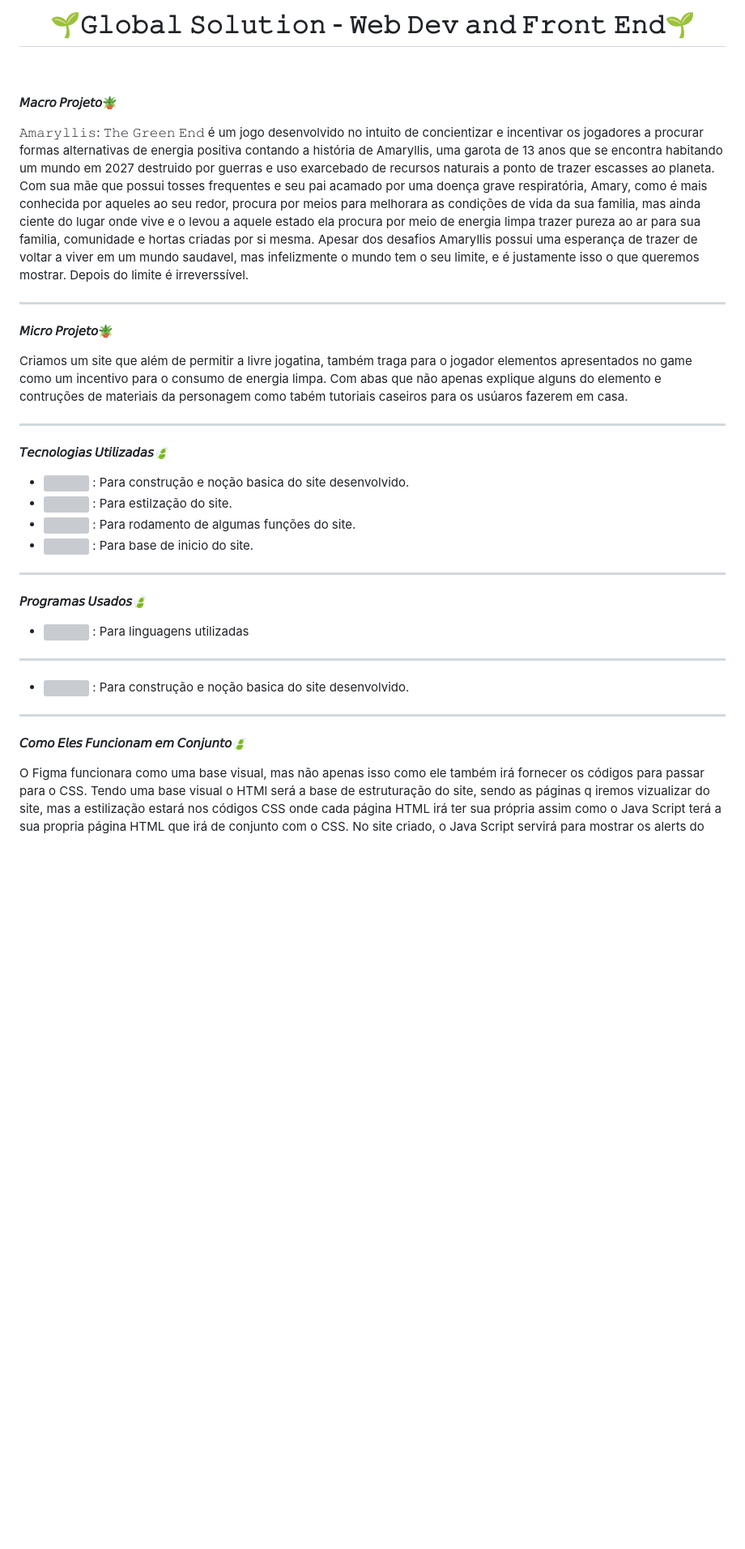
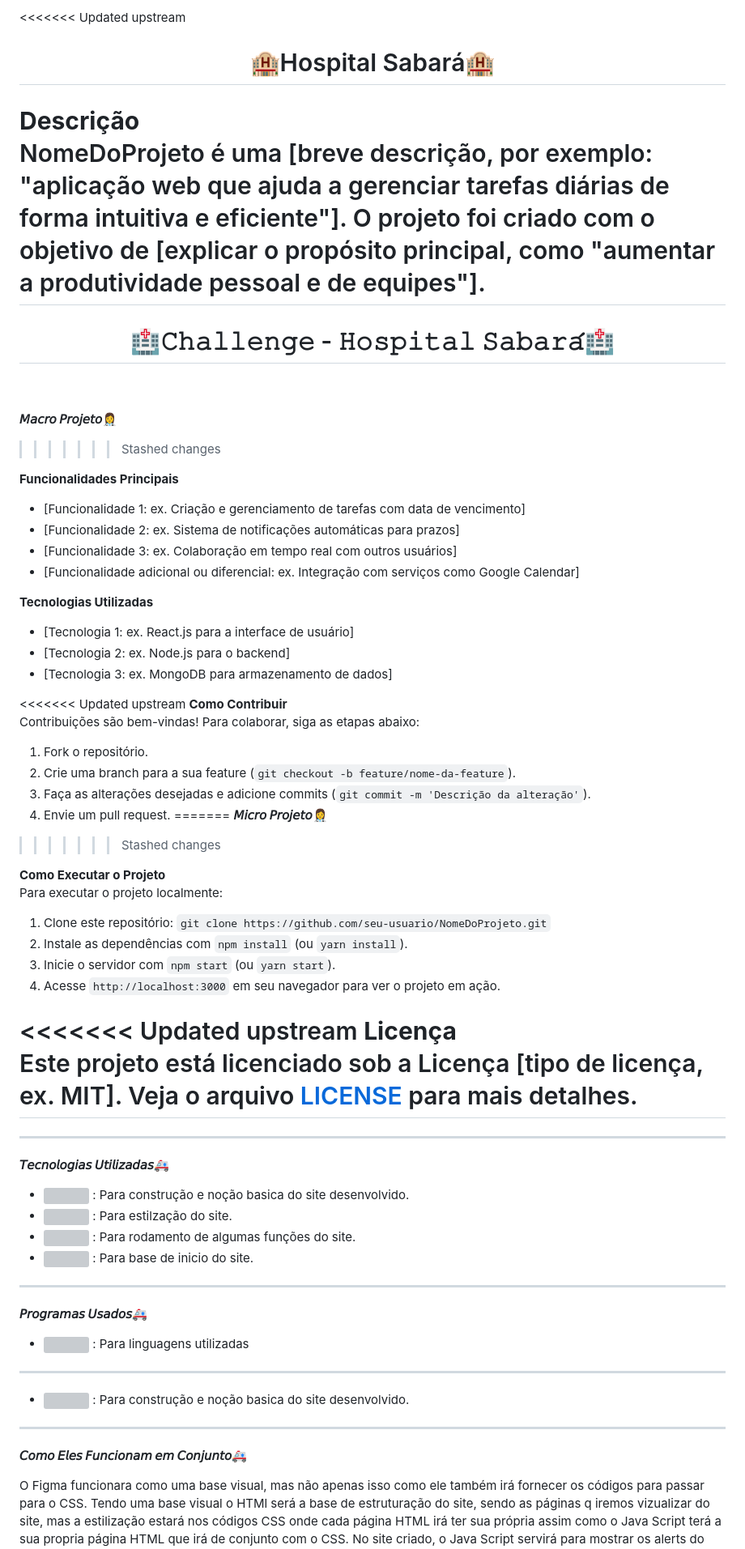
Before and after one commit to dudaferres/Challenge-Hospital-Infantil-Sabara, a Markdown page: README.md, the part around the change printed below. Shown: that part at 81% size. Drawn GitHub-style; blank space fills up the shorter version; grey boxes are pictures that could not be loaded.

```diff
--- a/README.md
+++ b/README.md
@@ -1,21 +1,52 @@
-<h1 align="center">🌱𝙶𝚕𝚘𝚋𝚊𝚕 𝚂𝚘𝚕𝚞𝚝𝚒𝚘𝚗 - 𝚆𝚎𝚋 𝙳𝚎𝚟 𝚊𝚗𝚍 𝙵𝚛𝚘𝚗𝚝 𝙴𝚗𝚍🌱</h1>
+<<<<<<< Updated upstream
+<h1 align="center">🏨Hospital Sabará🏨</h1>
+
+**Descrição**
+NomeDoProjeto é uma [breve descrição, por exemplo: "aplicação web que ajuda a gerenciar tarefas diárias de forma intuitiva e eficiente"]. O projeto foi criado com o objetivo de [explicar o propósito principal, como "aumentar a produtividade pessoal e de equipes"].
+=======
+<h1 align="center">🏥𝙲𝚑𝚊𝚕𝚕𝚎𝚗𝚐𝚎 - 𝙷𝚘𝚜𝚙𝚒𝚝𝚊𝚕 𝚂𝚊𝚋𝚊𝚛𝚊́🏥</h1>
 <br>
 <br>
 
-**𝘔𝘢𝘤𝘳𝘰 𝘗𝘳𝘰𝘫𝘦𝘵𝘰🪴**
+**𝘔𝘢𝘤𝘳𝘰 𝘗𝘳𝘰𝘫𝘦𝘵𝘰👩‍⚕️**
+>>>>>>> Stashed changes
 
-𝙰𝚖𝚊𝚛𝚢𝚕𝚕𝚒𝚜: 𝚃𝚑𝚎 𝙶𝚛𝚎𝚎𝚗 𝙴𝚗𝚍 é um jogo desenvolvido no intuito de concientizar e incentivar os jogadores a procurar formas alternativas de energia positiva contando a história de Amaryllis, uma garota de 13 anos que se encontra habitando um mundo em 2027 destruido por guerras e uso exarcebado de recursos naturais a ponto de trazer escasses ao planeta.
-Com sua mãe que possui tosses frequentes e seu pai acamado por uma doença grave respiratória, Amary, como é mais conhecida por aqueles ao seu redor, procura por meios para melhorara as condições de vida da sua familia, mas ainda ciente do lugar onde vive e o levou a aquele estado ela procura por meio de energia limpa trazer pureza ao ar para sua familia, comunidade e hortas criadas por si mesma. Apesar dos desafios Amaryllis possui uma esperança de trazer de voltar a viver em um mundo saudavel, mas infelizmente o mundo tem o seu limite, e é justamente isso o que queremos mostrar. Depois do limite é irreverssível.
+**Funcionalidades Principais**
+- [Funcionalidade 1: ex. Criação e gerenciamento de tarefas com data de vencimento]
+- [Funcionalidade 2: ex. Sistema de notificações automáticas para prazos]
+- [Funcionalidade 3: ex. Colaboração em tempo real com outros usuários]
+- [Funcionalidade adicional ou diferencial: ex. Integração com serviços como Google Calendar]
 
+**Tecnologias Utilizadas**
+- [Tecnologia 1: ex. React.js para a interface de usuário]
+- [Tecnologia 2: ex. Node.js para o backend]
+- [Tecnologia 3: ex. MongoDB para armazenamento de dados]
+
+<<<<<<< Updated upstream
+**Como Contribuir**
+Contribuições são bem-vindas! Para colaborar, siga as etapas abaixo:
+1. Fork o repositório.
+2. Crie uma branch para a sua feature (`git checkout -b feature/nome-da-feature`).
+3. Faça as alterações desejadas e adicione commits (`git commit -m 'Descrição da alteração'`).
+4. Envie um pull request.
+=======
+**𝘔𝘪𝘤𝘳𝘰 𝘗𝘳𝘰𝘫𝘦𝘵𝘰👩‍⚕️**
+>>>>>>> Stashed changes
+
+**Como Executar o Projeto**
+Para executar o projeto localmente:
+1. Clone este repositório: `git clone https://github.com/seu-usuario/NomeDoProjeto.git`
+2. Instale as dependências com `npm install` (ou `yarn install`).
+3. Inicie o servidor com `npm start` (ou `yarn start`).
+4. Acesse `http://localhost:3000` em seu navegador para ver o projeto em ação.
+
+<<<<<<< Updated upstream
+**Licença**
+Este projeto está licenciado sob a Licença [tipo de licença, ex. MIT]. Veja o arquivo [LICENSE](./LICENSE) para mais detalhes.
+=======
 <hr>
 
-**𝘔𝘪𝘤𝘳𝘰 𝘗𝘳𝘰𝘫𝘦𝘵𝘰🪴**
-
-Criamos um site que além de permitir a livre jogatina, também traga para o jogador elementos apresentados no game como um incentivo para o consumo de energia limpa. Com abas que não apenas explique alguns do elemento e contruções de materiais da personagem como tabém tutoriais caseiros para os usúaros fazerem em casa.
-
-<hr>
-
-**𝘛𝘦𝘤𝘯𝘰𝘭𝘰𝘨𝘪𝘢𝘴 𝘜𝘵𝘪𝘭𝘪𝘻𝘢𝘥𝘢𝘴🍃**
+**𝘛𝘦𝘤𝘯𝘰𝘭𝘰𝘨𝘪𝘢𝘴 𝘜𝘵𝘪𝘭𝘪𝘻𝘢𝘥𝘢𝘴🚑**
 
 - <img src="https://skillicons.dev/icons?i=figma" />  : Para construção e noção basica do site desenvolvido.
 - <img src="https://skillicons.dev/icons?i=css" />  : Para estilzação do site.
@@ -24,7 +55,7 @@ Criamos um site que além de permitir a livre jogatina, também traga para o jog
 
 <hr>
 
-**𝘗𝘳𝘰𝘨𝘳𝘢𝘮𝘢𝘴 𝘜𝘴𝘢𝘥𝘰𝘴🍃**
+**𝘗𝘳𝘰𝘨𝘳𝘢𝘮𝘢𝘴 𝘜𝘴𝘢𝘥𝘰𝘴🚑**
 
 - <img src="https://skillicons.dev/icons?i=vscode" />  : Para linguagens utilizadas
 
@@ -34,7 +65,7 @@ Criamos um site que além de permitir a livre jogatina, também traga para o jog
 
 <hr>
 
-**𝘊𝘰𝘮𝘰 𝘌𝘭𝘦𝘴 𝘍𝘶𝘯𝘤𝘪𝘰𝘯𝘢𝘮 𝘦𝘮 𝘊𝘰𝘯𝘫𝘶𝘯𝘵𝘰🍃**
+**𝘊𝘰𝘮𝘰 𝘌𝘭𝘦𝘴 𝘍𝘶𝘯𝘤𝘪𝘰𝘯𝘢𝘮 𝘦𝘮 𝘊𝘰𝘯𝘫𝘶𝘯𝘵𝘰🚑**
 
 O Figma funcionara como uma base visual, mas não apenas isso como ele também irá fornecer os códigos para passar para o CSS. Tendo uma base visual o HTMl será a base de estruturação do site, sendo as páginas q iremos vizualizar do site, mas a estilização estará nos códigos CSS onde cada página HTML irá ter sua própria assim como o Java Script terá a sua propria página HTML que irá de conjunto com o CSS. No site criado, o Java Script servirá para mostrar os alerts do site.
 
```
Also changed, not shown: other parts of README.md (+24 -27 lines).
